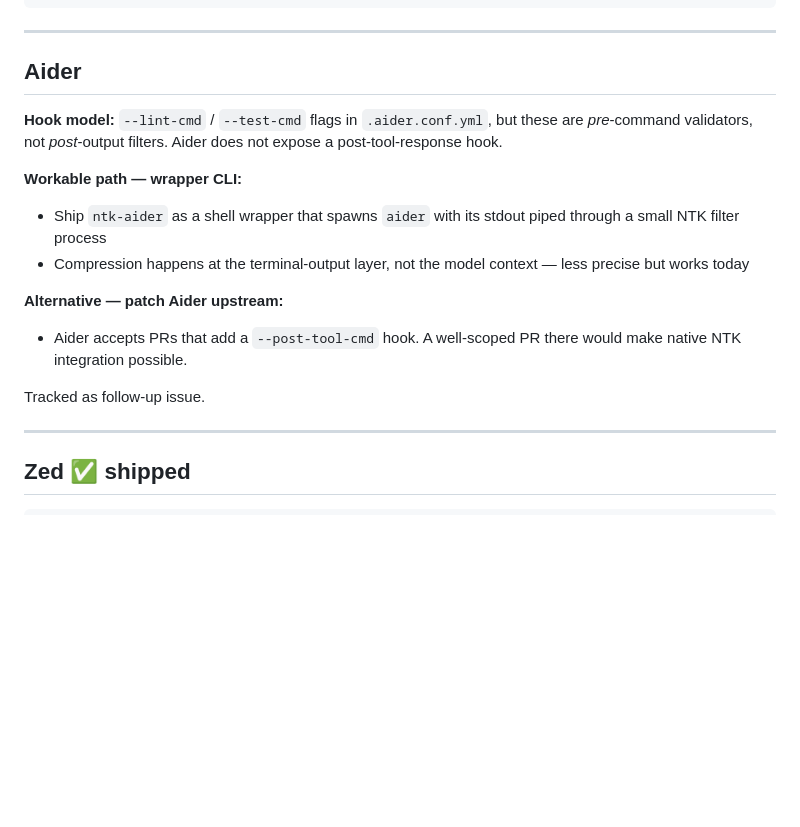
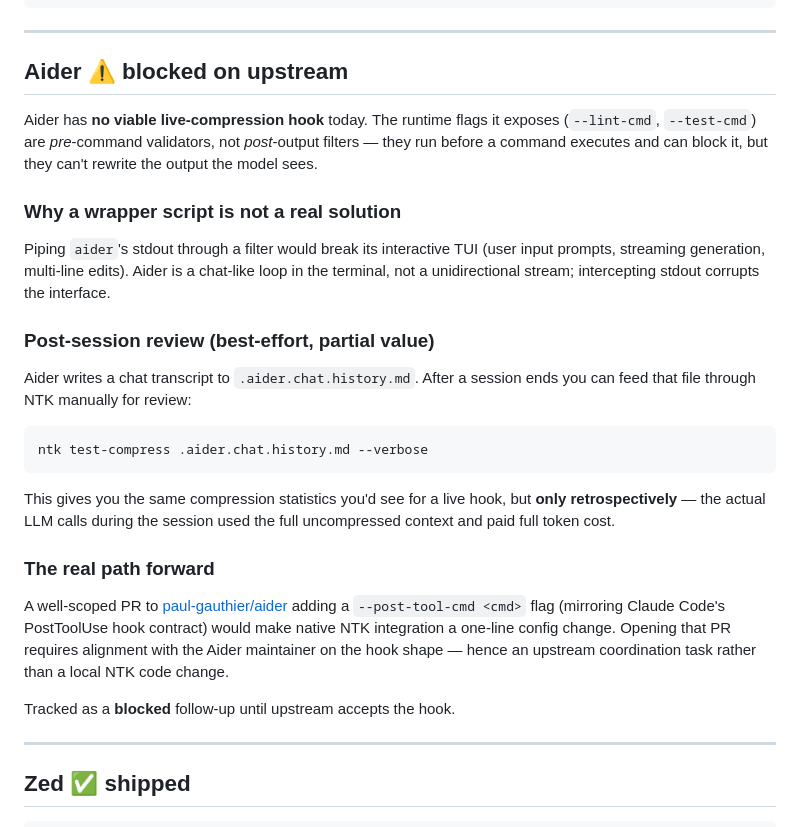
Before and after one commit to VALRAW-ALL/ntk, a Markdown page: docs/editor-integrations.md, the part around the change. Drawn GitHub-style; folded sections open; blank space fills up the shorter version.

Commit message:
docs: Aider limitation + upstream-PR path (#29)
Aider has no viable live-compression hook today. A wrapper script
would break its interactive TUI; --lint-cmd / --test-cmd are
pre-command validators, not post-output filters.

What works:
  - Post-session review via 'ntk test-compress .aider.chat.history.md'
    — retrospective only, LLM calls during the session still paid
    full token cost.

What's needed:
  - Upstream PR adding --post-tool-cmd to Aider, mirroring the Claude
    Code PostToolUse hook contract. Requires coordination with the
    Aider maintainer on hook shape.

#29 stays open as 'blocked on upstream' until that PR lands.

````diff
--- a/docs/editor-integrations.md
+++ b/docs/editor-integrations.md
@@ -124,23 +124,45 @@ export async function postProcess(toolName, output) {
 
 ---
 
-## Aider
+## Aider ⚠️ blocked on upstream
 
-**Hook model:** `--lint-cmd` / `--test-cmd` flags in `.aider.conf.yml`,
-but these are *pre*-command validators, not *post*-output filters.
-Aider does not expose a post-tool-response hook.
+Aider has **no viable live-compression hook** today. The runtime
+flags it exposes (`--lint-cmd`, `--test-cmd`) are *pre*-command
+validators, not *post*-output filters — they run before a command
+executes and can block it, but they can't rewrite the output the
+model sees.
 
-**Workable path — wrapper CLI:**
-- Ship `ntk-aider` as a shell wrapper that spawns `aider` with its
-  stdout piped through a small NTK filter process
-- Compression happens at the terminal-output layer, not the model
-  context — less precise but works today
+### Why a wrapper script is not a real solution
 
-**Alternative — patch Aider upstream:**
-- Aider accepts PRs that add a `--post-tool-cmd` hook. A well-scoped
-  PR there would make native NTK integration possible.
+Piping `aider`'s stdout through a filter would break its interactive
+TUI (user input prompts, streaming generation, multi-line edits).
+Aider is a chat-like loop in the terminal, not a unidirectional
+stream; intercepting stdout corrupts the interface.
 
-Tracked as follow-up issue.
+### Post-session review (best-effort, partial value)
+
+Aider writes a chat transcript to `.aider.chat.history.md`. After a
+session ends you can feed that file through NTK manually for review:
+
+```bash
+ntk test-compress .aider.chat.history.md --verbose
+```
+
+This gives you the same compression statistics you'd see for a
+live hook, but **only retrospectively** — the actual LLM calls
+during the session used the full uncompressed context and paid full
+token cost.
+
+### The real path forward
+
+A well-scoped PR to [paul-gauthier/aider](https://github.com/paul-gauthier/aider)
+adding a `--post-tool-cmd <cmd>` flag (mirroring Claude Code's
+PostToolUse hook contract) would make native NTK integration a
+one-line config change. Opening that PR requires alignment with the
+Aider maintainer on the hook shape — hence an upstream coordination
+task rather than a local NTK code change.
+
+Tracked as a **blocked** follow-up until upstream accepts the hook.
 
 ---
 
````
